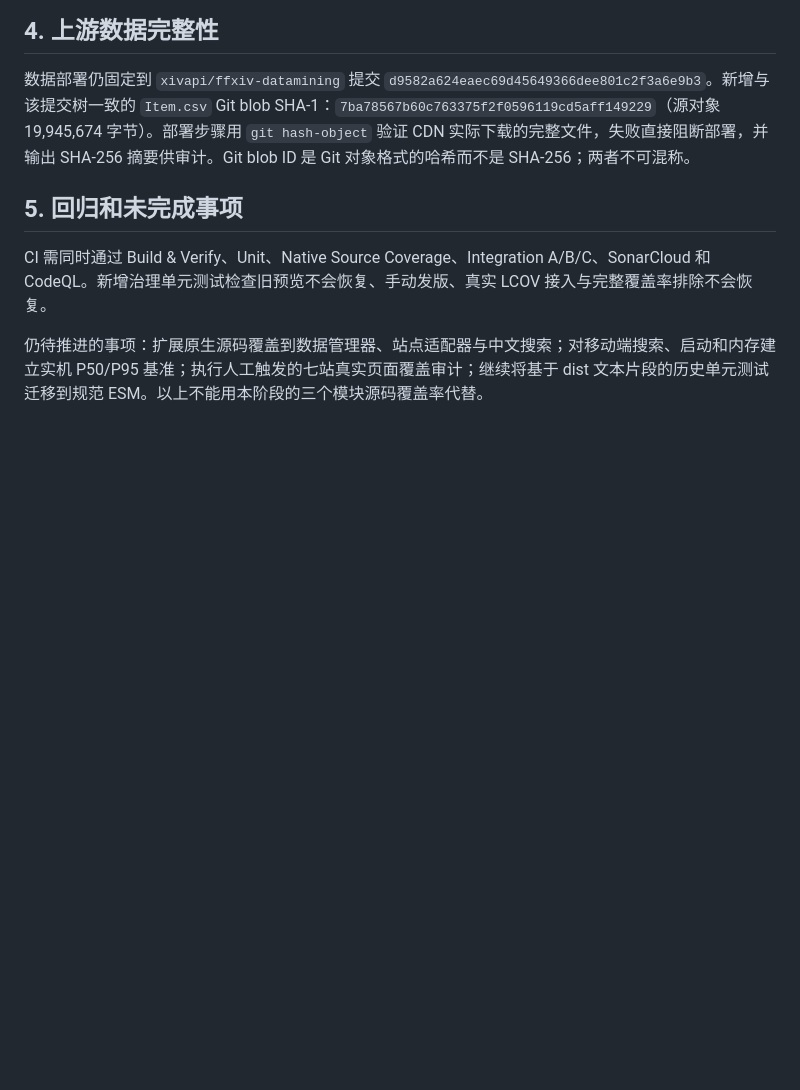
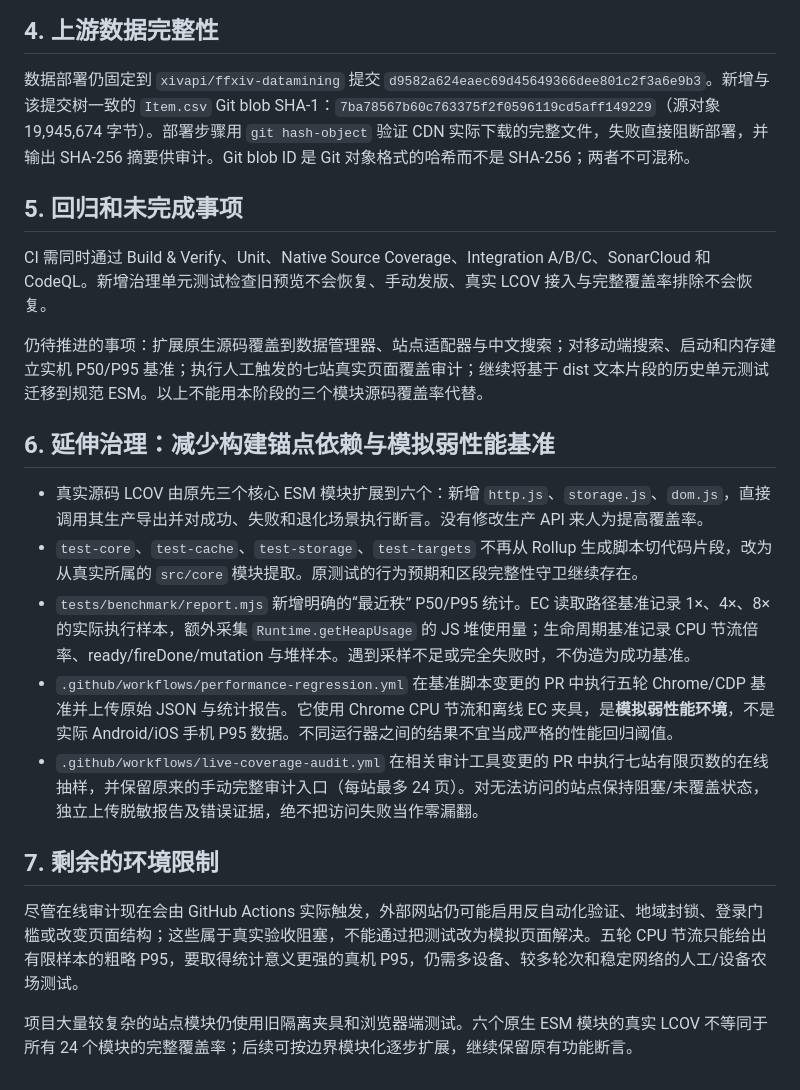
Before and after one commit to jdysw/ff14-glamour-zh, a Markdown page: docs/phase4-quality-governance.md, the part around the change. GitHub-like rendering; blank space fills up the shorter version.

Commit message:
docs: distinguish six native-covered modules, seven live site audits, and simulated mobile P95

```diff
--- a/docs/phase4-quality-governance.md
+++ b/docs/phase4-quality-governance.md
@@ -33,3 +33,17 @@ PR #44 已合并。删除仅用于已完成开发分支的 `.github/workflows/pr
 CI 需同时通过 Build & Verify、Unit、Native Source Coverage、Integration A/B/C、SonarCloud 和 CodeQL。新增治理单元测试检查旧预览不会恢复、手动发版、真实 LCOV 接入与完整覆盖率排除不会恢复。
 
 仍待推进的事项：扩展原生源码覆盖到数据管理器、站点适配器与中文搜索；对移动端搜索、启动和内存建立实机 P50/P95 基准；执行人工触发的七站真实页面覆盖审计；继续将基于 dist 文本片段的历史单元测试迁移到规范 ESM。以上不能用本阶段的三个模块源码覆盖率代替。
+
+## 6. 延伸治理：减少构建锚点依赖与模拟弱性能基准
+
+- 真实源码 LCOV 由原先三个核心 ESM 模块扩展到六个：新增 `http.js`、`storage.js`、`dom.js`，直接调用其生产导出并对成功、失败和退化场景执行断言。没有修改生产 API 来人为提高覆盖率。
+- `test-core`、`test-cache`、`test-storage`、`test-targets` 不再从 Rollup 生成脚本切代码片段，改为从真实所属的 `src/core` 模块提取。原测试的行为预期和区段完整性守卫继续存在。
+- `tests/benchmark/report.mjs` 新增明确的“最近秩” P50/P95 统计。EC 读取路径基准记录 1×、4×、8× 的实际执行样本，额外采集 `Runtime.getHeapUsage` 的 JS 堆使用量；生命周期基准记录 CPU 节流倍率、ready/fireDone/mutation 与堆样本。遇到采样不足或完全失败时，不伪造为成功基准。
+- `.github/workflows/performance-regression.yml` 在基准脚本变更的 PR 中执行五轮 Chrome/CDP 基准并上传原始 JSON 与统计报告。它使用 Chrome CPU 节流和离线 EC 夹具，是**模拟弱性能环境**，不是实际 Android/iOS 手机 P95 数据。不同运行器之间的结果不宜当成严格的性能回归阈值。
+- `.github/workflows/live-coverage-audit.yml` 在相关审计工具变更的 PR 中执行七站有限页数的在线抽样，并保留原来的手动完整审计入口（每站最多 24 页）。对无法访问的站点保持阻塞/未覆盖状态，独立上传脱敏报告及错误证据，绝不把访问失败当作零漏翻。
+
+## 7. 剩余的环境限制
+
+尽管在线审计现在会由 GitHub Actions 实际触发，外部网站仍可能启用反自动化验证、地域封锁、登录门槛或改变页面结构；这些属于真实验收阻塞，不能通过把测试改为模拟页面解决。五轮 CPU 节流只能给出有限样本的粗略 P95，要取得统计意义更强的真机 P95，仍需多设备、较多轮次和稳定网络的人工/设备农场测试。
+
+项目大量较复杂的站点模块仍使用旧隔离夹具和浏览器端测试。六个原生 ESM 模块的真实 LCOV 不等同于所有 24 个模块的完整覆盖率；后续可按边界模块化逐步扩展，继续保留原有功能断言。
```
